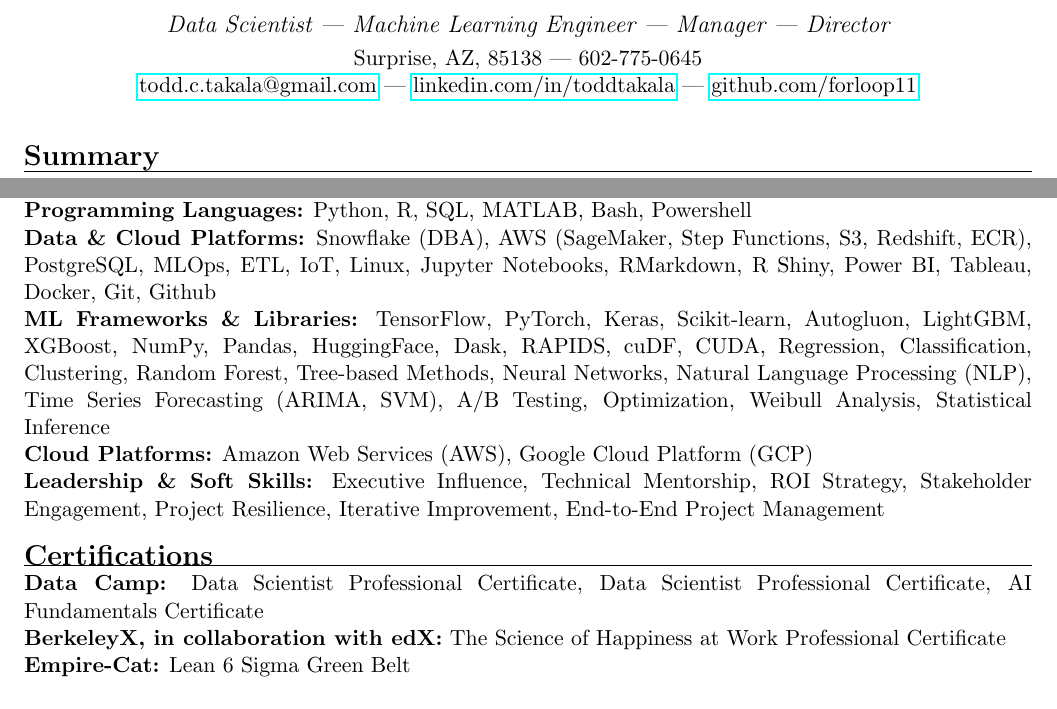
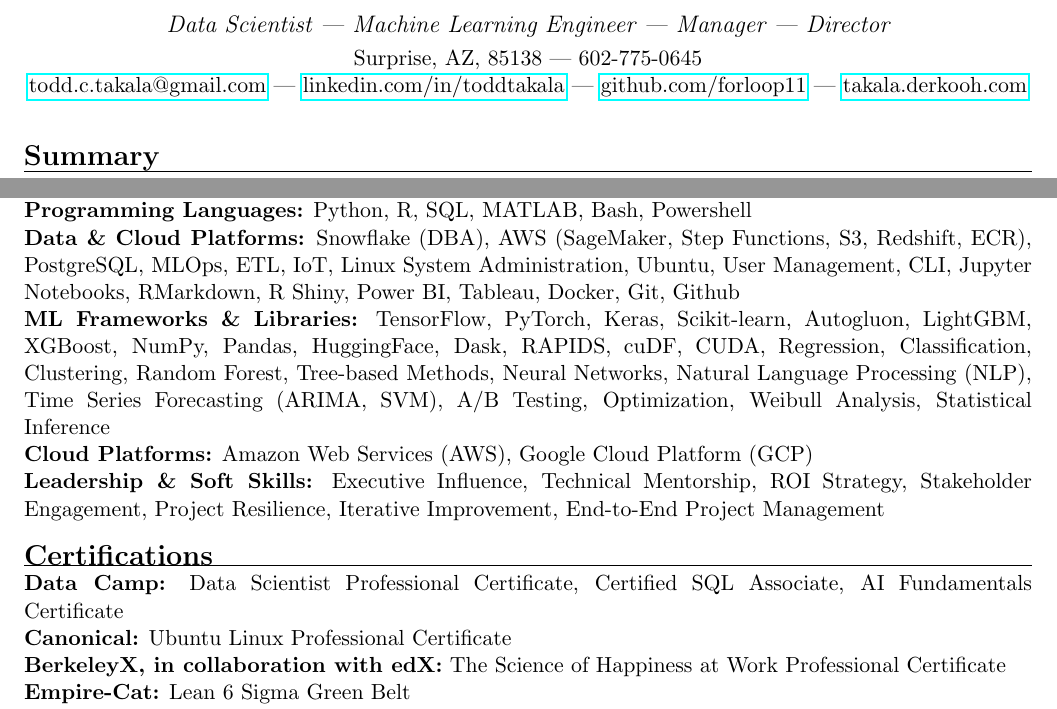
Before and after one commit to forloop11/resume-workshop, a LaTeX document (main.tex): two parts of pages 1 and 2 of 2, joined at a grey line, cut so that both start at the same text. Compiled offline with pdfLaTeX.

Commit message:
Updates from Overleaf

```diff
--- a/main.tex
+++ b/main.tex
@@ -75,7 +75,7 @@
     \myname{Todd Takala}
     \jobtitles{Data Scientist | Machine Learning Engineer | Manager | Director}
     \contactinfo{Surprise, AZ, 85138 | 602-775-0645}
-    \contactinfo{\href{mailto:todd.c.takala@gmail.com}{todd.c.takala@gmail.com} | \href{https://www.linkedin.com/in/toddtakala}{linkedin.com/in/toddtakala} | \href{https://www.github.com/forloop11}{github.com/forloop11}}
+    \contactinfo{\href{mailto:todd.c.takala@gmail.com}{todd.c.takala@gmail.com} | \href{https://www.linkedin.com/in/toddtakala}{linkedin.com/in/toddtakala} | \href{https://www.github.com/forloop11}{github.com/forloop11} | \href{https://takala.derkooh.com/}{takala.derkooh.com}}
 \end{center}
 
 
@@ -140,7 +140,7 @@
 % Use categories that are relevant to your field.
 % This format is very easy for ATS to parse.
 \par\noindent\textbf{Programming Languages:} Python, R, SQL, MATLAB, Bash, Powershell
-\par\noindent\textbf{Data \& Cloud Platforms:} Snowflake (DBA), AWS (SageMaker, Step Functions, S3, Redshift, ECR), PostgreSQL, MLOps, ETL, IoT, Linux, Jupyter Notebooks, RMarkdown, R Shiny, Power BI, Tableau, Docker, Git, Github
+\par\noindent\textbf{Data \& Cloud Platforms:} Snowflake (DBA), AWS (SageMaker, Step Functions, S3, Redshift, ECR), PostgreSQL, MLOps, ETL, IoT, Linux System Administration, Ubuntu, User Management, CLI, Jupyter Notebooks, RMarkdown, R Shiny, Power BI, Tableau, Docker, Git, Github
 \par\noindent\textbf{ML Frameworks \& Libraries:} TensorFlow, PyTorch, Keras, Scikit-learn, Autogluon, LightGBM, XGBoost, NumPy, Pandas, HuggingFace, Dask, RAPIDS, cuDF, CUDA,  Regression, Classification, Clustering, Random Forest, Tree-based Methods, Neural Networks, Natural Language Processing (NLP), Time Series Forecasting (ARIMA, SVM), A/B Testing, Optimization, Weibull Analysis, Statistical Inference
 \par\noindent\textbf{Cloud Platforms:} Amazon Web Services (AWS), Google Cloud Platform (GCP)
 \par\noindent\textbf{Leadership \& Soft Skills:} Executive Influence, Technical Mentorship, ROI Strategy, Stakeholder Engagement, Project Resilience, Iterative Improvement, End-to-End Project Management
@@ -150,7 +150,8 @@
 
 % Use categories that are relevant to your field.
 % This format is very easy for ATS to parse.
-\par\noindent\textbf{Data Camp:} Data Scientist Professional Certificate, Data Scientist Professional Certificate, AI Fundamentals Certificate
+\par\noindent\textbf{Data Camp:} Data Scientist Professional Certificate, Certified SQL Associate, AI Fundamentals Certificate
+\par\noindent\textbf{Canonical:} Ubuntu Linux Professional Certificate
 \par\noindent\textbf{BerkeleyX, in collaboration with edX:} The Science of Happiness at Work Professional Certificate
 \par\noindent\textbf{Empire-Cat:} Lean 6 Sigma Green Belt
 \par\noindent\textbf{Komatsu North America:} Certified Technical Communicator
```
